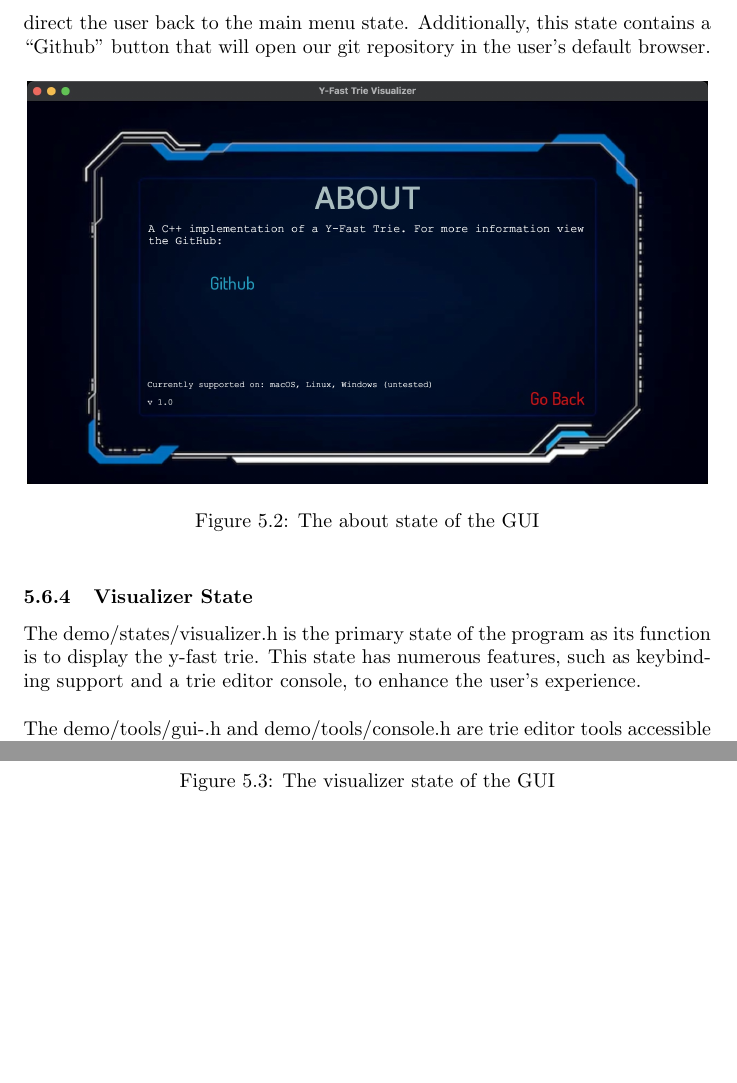
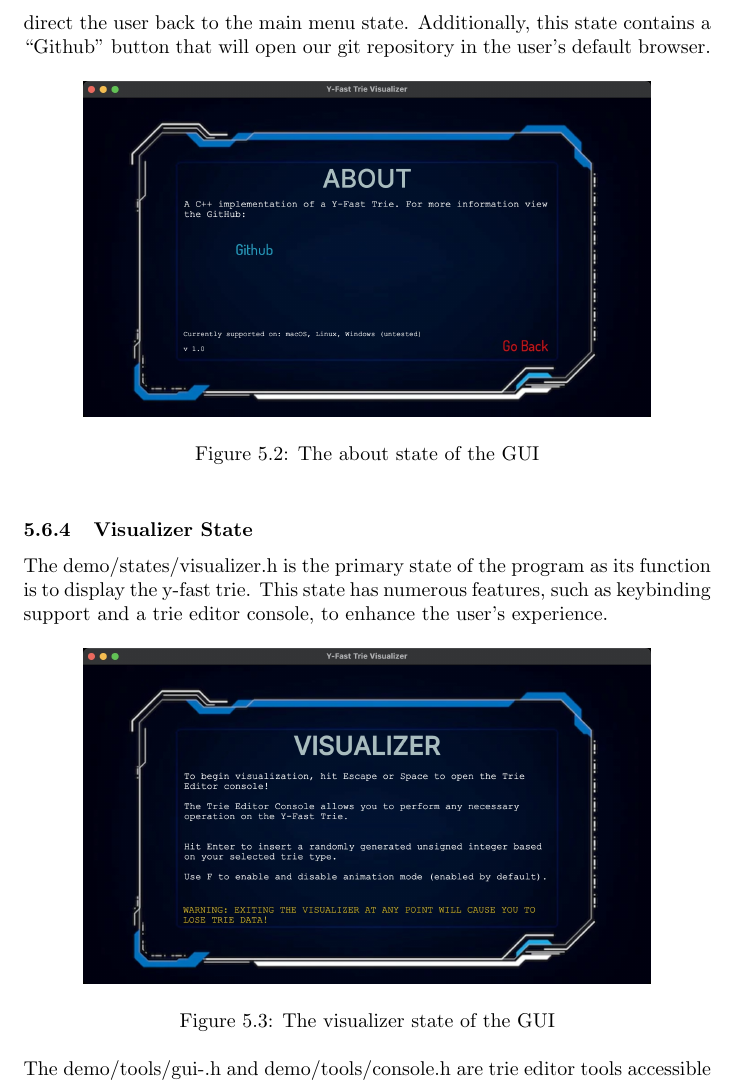
Before and after one commit to SupurCalvinHiggins/y-fast-trie, a LaTeX document (report/latex/main.tex): two parts of pages 27 and 28 of 31 before the commit and part of page 27 of 31 after it, the two joined at a grey line, cut so that both start at the same text, the shorter picture padded with empty space. Compiled offline with pdfLaTeX.

Commit message:
Fixed the image layout

```diff
--- a/report/latex/main.tex
+++ b/report/latex/main.tex
@@ -942,17 +942,16 @@ The demo/states/about.h provides the user with a short description to familiariz
 
 \begin{figure}[h]
     \centering
-    \includegraphics[width = 12cm]{github.png}
+    \includegraphics[width = 10cm]{github.png}
     \caption{The about state of the GUI}
 \end{figure}
 
 \subsubsection{Visualizer State}
 The demo/states/visualizer.h is the primary state of the program as its function is to display the y-fast trie. This state has numerous features, such as keybinding support and a trie editor console, to enhance the user’s experience.
-\\
 
 \begin{figure}[h]
     \centering
-    \includegraphics[width = 12cm]{tutorial.png}
+    \includegraphics[width = 10cm]{tutorial.png}
     \caption{The visualizer state of the GUI}
 \end{figure}
 
```
